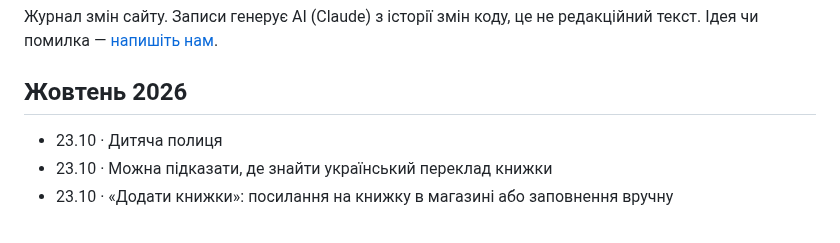
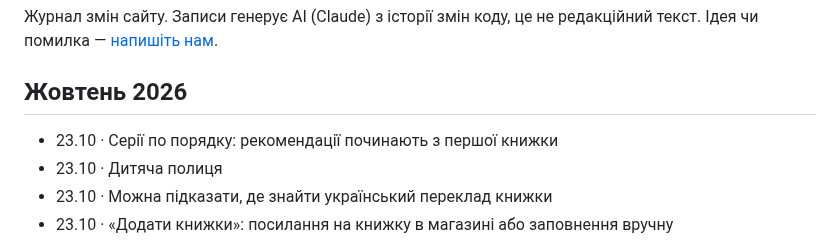
Before and after one commit to imax/chytai, a Markdown page: web/updates.md, the part around the change. Drawn GitHub-style.

Commit message:
Що нового: серії по порядку
Co-Authored-By: Claude Opus 5.5 (1M context) <noreply@anthropic.com>
Claude-Session: https://claude.ai/code/session_01KRgZXbMo9uknaxZzg6qCx8

```diff
--- a/web/updates.md
+++ b/web/updates.md
@@ -7,6 +7,7 @@
 
 ## Жовтень 2026
 
+- 23.10 · Серії по порядку: рекомендації починають з першої книжки
 - 23.10 · Дитяча полиця
 - 23.10 · Можна підказати, де знайти український переклад книжки
 - 23.10 · «Додати книжки»: посилання на книжку в магазині або заповнення вручну
```
